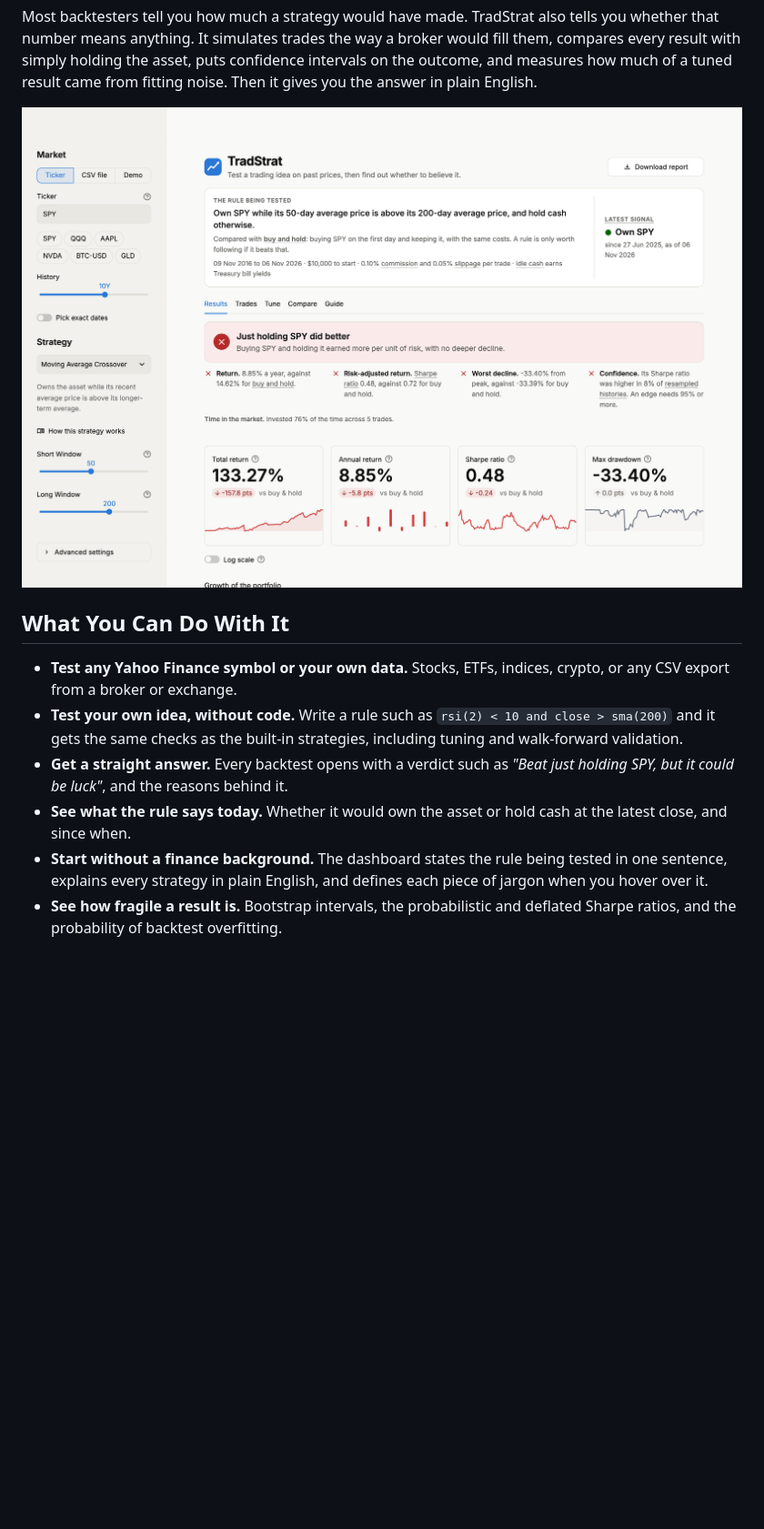
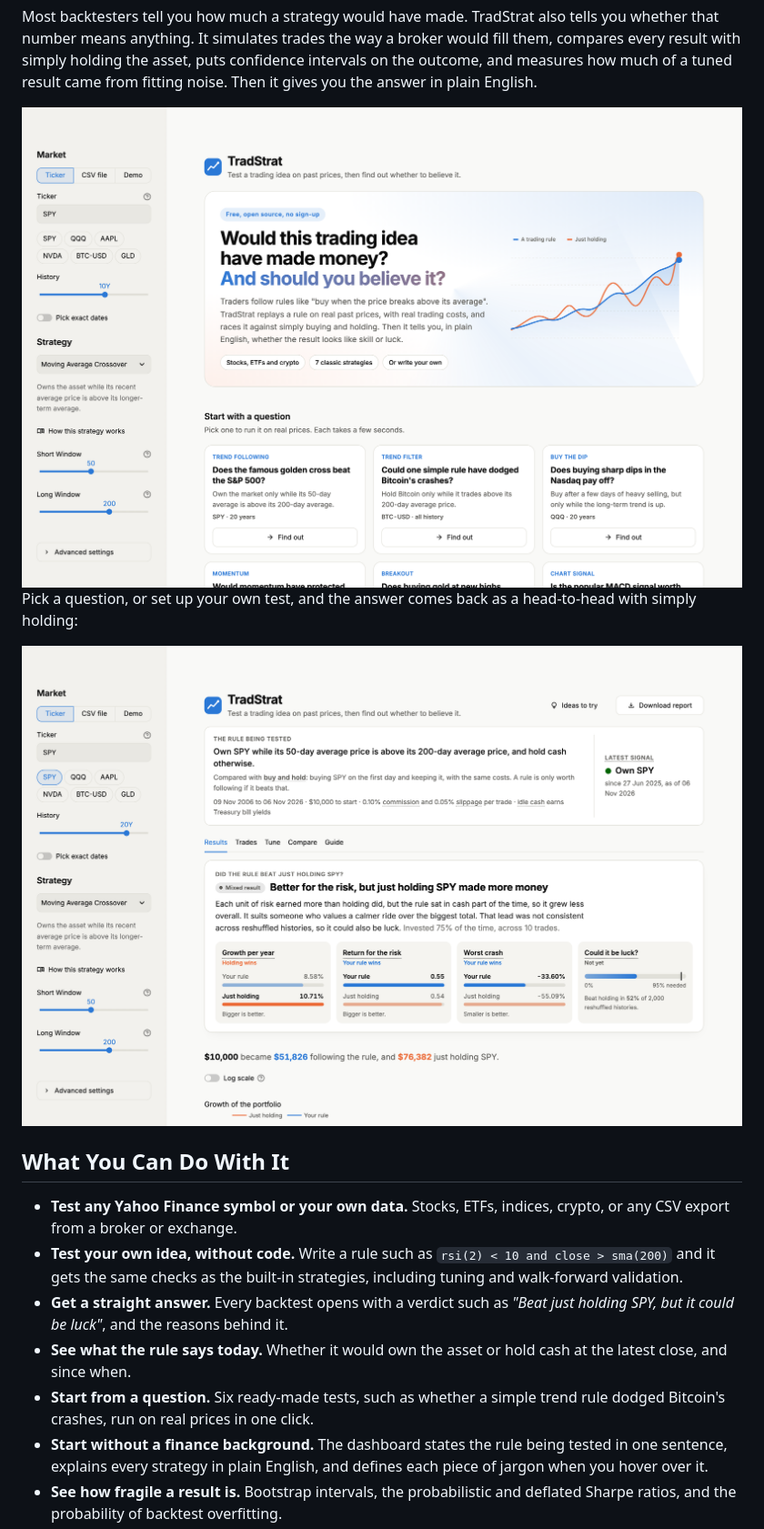
Before and after one commit to Elarionitis/TradStrat, a Markdown page: README.md, the part around one of its changes. Shown at 91% size. GitHub-like rendering; pictures changed too: docs/images/dashboard.png, docs/images/landing.png (added); blank space fills up the shorter version.

```diff
--- a/README.md
+++ b/README.md
@@ -19,4 +19,11 @@ holding the asset, puts confidence intervals on the outcome, and measures how mu
 fitting noise. Then it gives you the answer in plain English.
 
 <picture>
+  <source media="(prefers-color-scheme: dark)" srcset="docs/images/landing_dark.png">
+  <img src="docs/images/landing.png" alt="TradStrat opens with ready-made questions such as whether the golden cross beats the S&P 500">
+</picture>
+
+Pick a question, or set up your own test, and the answer comes back as a head-to-head with simply holding:
+
+<picture>
   <source media="(prefers-color-scheme: dark)" srcset="docs/images/dashboard_dark.png">
@@ -33,6 +40,8 @@ fitting noise. Then it gives you the answer in plain English.
   be luck"*, and the reasons behind it.
 - **See what the rule says today.** Whether it would own the asset or hold cash at the latest close, and since
   when.
+- **Start from a question.** Six ready-made tests, such as whether a simple trend rule dodged Bitcoin's
+  crashes, run on real prices in one click.
 - **Start without a finance background.** The dashboard states the rule being tested in one sentence, explains
   every strategy in plain English, and defines each piece of jargon when you hover over it.
 - **See how fragile a result is.** Bootstrap intervals, the probabilistic and deflated Sharpe ratios, and the
```
Also changed, not shown: other parts of README.md (+15 -10 lines), CHANGELOG.md (+11 -2 lines), docs/images/dashboard_dark.png, docs/images/landing_dark.png (added), docs/images/optimize.png, docs/images/walk_forward.png.
